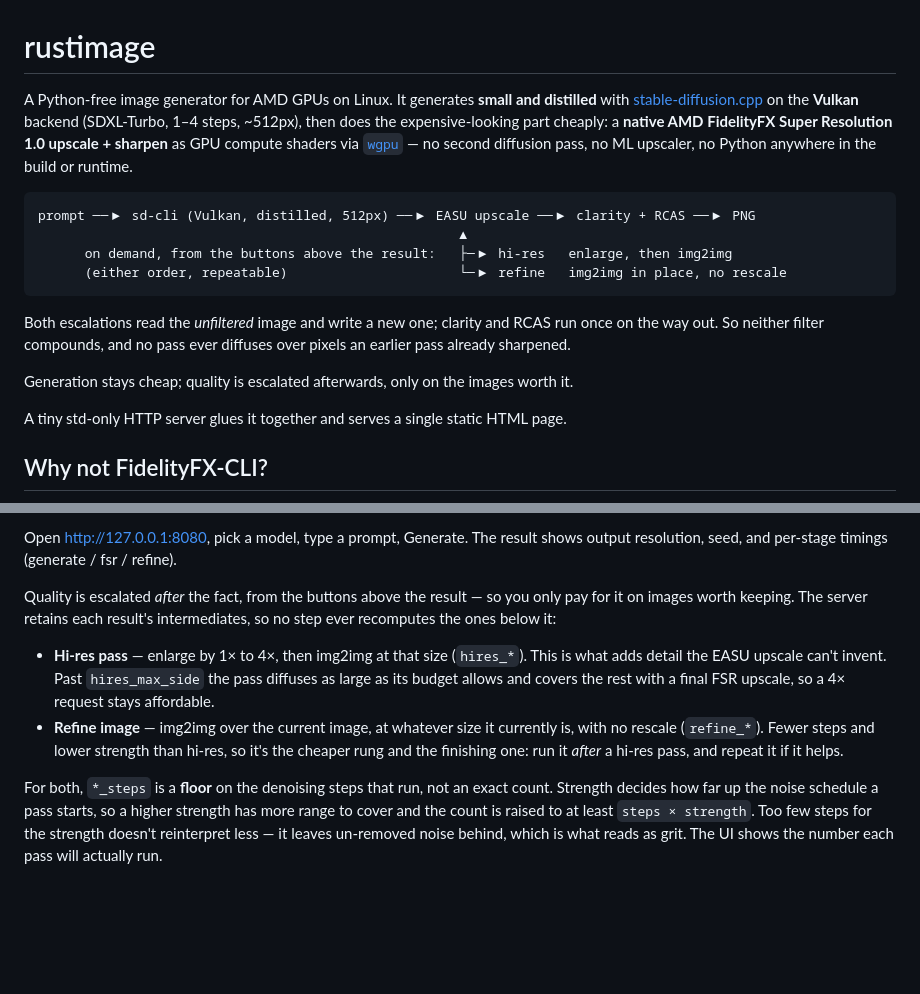
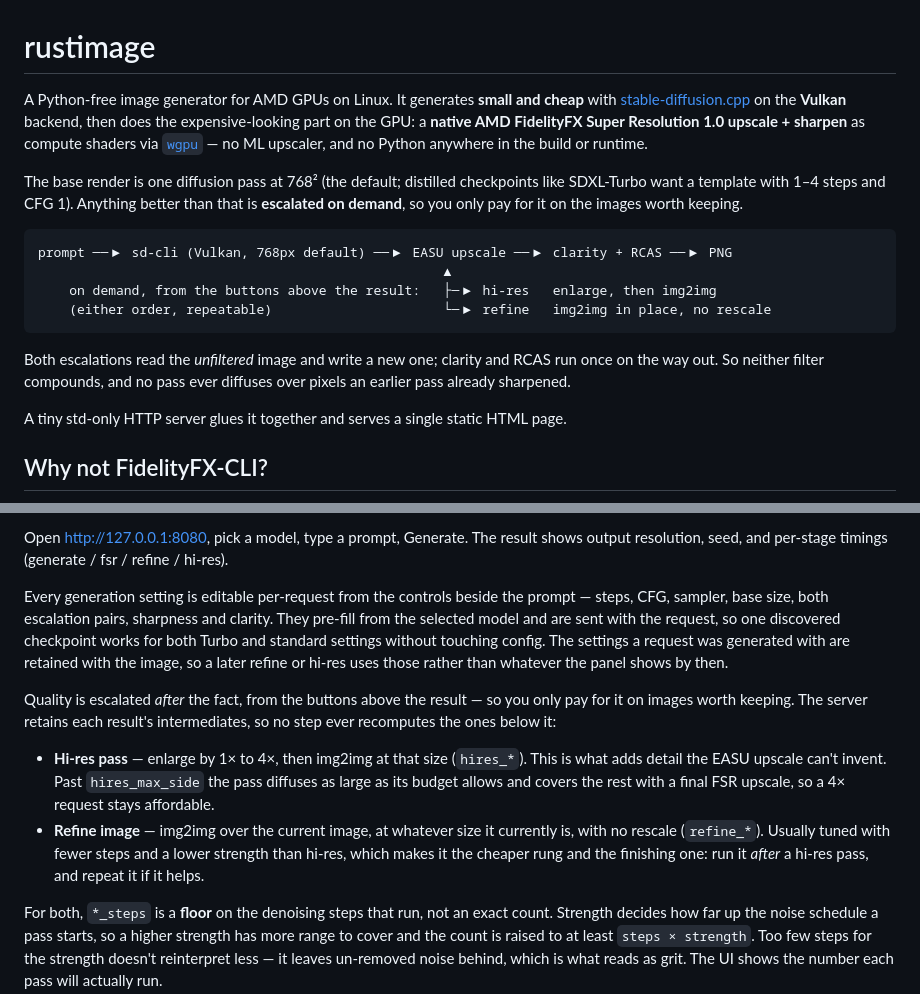
Before and after one commit to Bastardly/yasdig, a Markdown page: README.md, 2 parts joined by grey strips. Drawn GitHub-style; blank space fills up the shorter version.

````diff
--- a/README.md
+++ b/README.md
@@ -1,24 +1,26 @@
 # rustimage
 
-A Python-free image generator for AMD GPUs on Linux. It generates **small and
-distilled** with [stable-diffusion.cpp](https://github.com/leejet/stable-diffusion.cpp)
-on the **Vulkan** backend (SDXL-Turbo, 1–4 steps, ~512px), then does the expensive-looking
-part cheaply: a **native AMD FidelityFX Super Resolution 1.0 upscale + sharpen** as GPU compute shaders
-via [`wgpu`](https://github.com/gfx-rs/wgpu) — no second diffusion pass, no ML upscaler,
-no Python anywhere in the build or runtime.
+A Python-free image generator for AMD GPUs on Linux. It generates **small and cheap**
+with [stable-diffusion.cpp](https://github.com/leejet/stable-diffusion.cpp) on the
+**Vulkan** backend, then does the expensive-looking part on the GPU: a **native AMD
+FidelityFX Super Resolution 1.0 upscale + sharpen** as compute shaders via
+[`wgpu`](https://github.com/gfx-rs/wgpu) — no ML upscaler, and no Python anywhere in
+the build or runtime.
+
+The base render is one diffusion pass at 768² (the default; distilled checkpoints like
+SDXL-Turbo want a template with 1–4 steps and CFG 1). Anything better than that is
+**escalated on demand**, so you only pay for it on the images worth keeping.
 
 ```
-prompt ──▶ sd-cli (Vulkan, distilled, 512px) ──▶ EASU upscale ──▶ clarity + RCAS ──▶ PNG
-                                                      ▲
-      on demand, from the buttons above the result:   ├─▶ hi-res   enlarge, then img2img
-      (either order, repeatable)                      └─▶ refine   img2img in place, no rescale
+prompt ──▶ sd-cli (Vulkan, 768px default) ──▶ EASU upscale ──▶ clarity + RCAS ──▶ PNG
+                                                    ▲
+    on demand, from the buttons above the result:   ├─▶ hi-res   enlarge, then img2img
+    (either order, repeatable)                      └─▶ refine   img2img in place, no rescale
 ```
 
 Both escalations read the *unfiltered* image and write a new one; clarity and RCAS
 run once on the way out. So neither filter compounds, and no pass ever diffuses
 over pixels an earlier pass already sharpened.
-
-Generation stays cheap; quality is escalated afterwards, only on the images worth it.
 
 A tiny std-only HTTP server glues it together and serves a single static HTML page.
 
@@ -140,5 +173,12 @@ cargo run --release
 Open <http://127.0.0.1:8080>, pick a model, type a prompt, Generate. The result shows
-output resolution, seed, and per-stage timings (generate / fsr / refine).
+output resolution, seed, and per-stage timings (generate / fsr / refine / hi-res).
+
+Every generation setting is editable per-request from the controls beside the prompt —
+steps, CFG, sampler, base size, both escalation pairs, sharpness and clarity. They
+pre-fill from the selected model and are sent with the request, so one discovered
+checkpoint works for both Turbo and standard settings without touching config. The
+settings a request was generated with are retained with the image, so a later refine or
+hi-res uses those rather than whatever the panel shows by then.
 
 Quality is escalated *after* the fact, from the buttons above the result — so you only
 pay for it on images worth keeping. The server retains each result's intermediates, so
@@ -149,9 +189,9 @@ no step ever recomputes the ones below it:
   diffuses as large as its budget allows and covers the rest with a final FSR upscale,
   so a 4× request stays affordable.
 - **Refine image** — img2img over the current image, at whatever size it currently is,
-  with no rescale (`refine_*`). Fewer steps and lower strength than hi-res, so it's the
-  cheaper rung and the finishing one: run it *after* a hi-res pass, and repeat it if it
-  helps.
+  with no rescale (`refine_*`). Usually tuned with fewer steps and a lower strength than
+  hi-res, which makes it the cheaper rung and the finishing one: run it *after* a hi-res
+  pass, and repeat it if it helps.
 
 For both, `*_steps` is a **floor** on the denoising steps that run, not an exact count.
 Strength decides how far up the noise schedule a pass starts, so a higher strength has
````
Also changed, not shown: other parts of README.md (+91 -26 lines), CLAUDE.md (added, +99 -0 lines), plan.md (added, +97 -0 lines).
